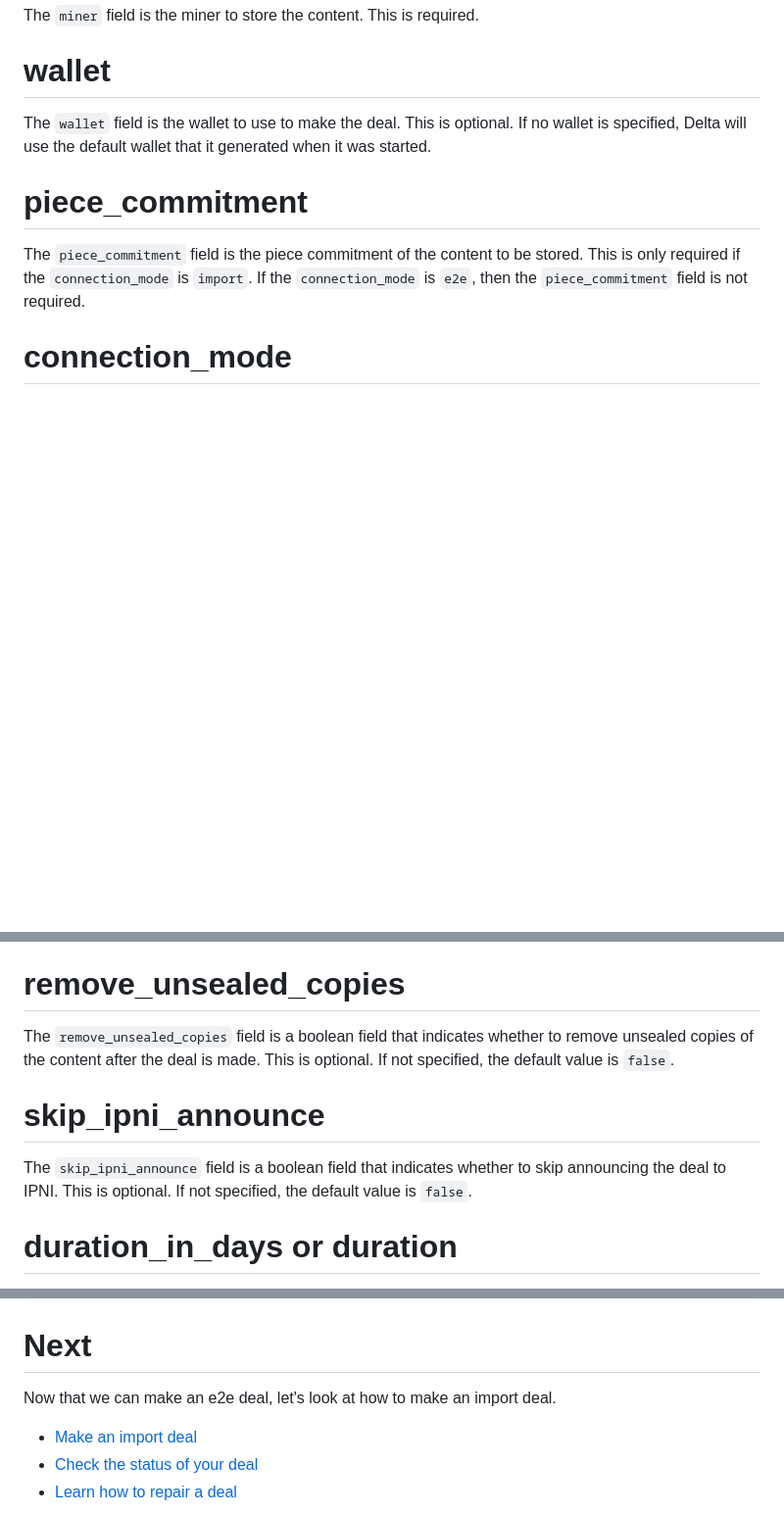
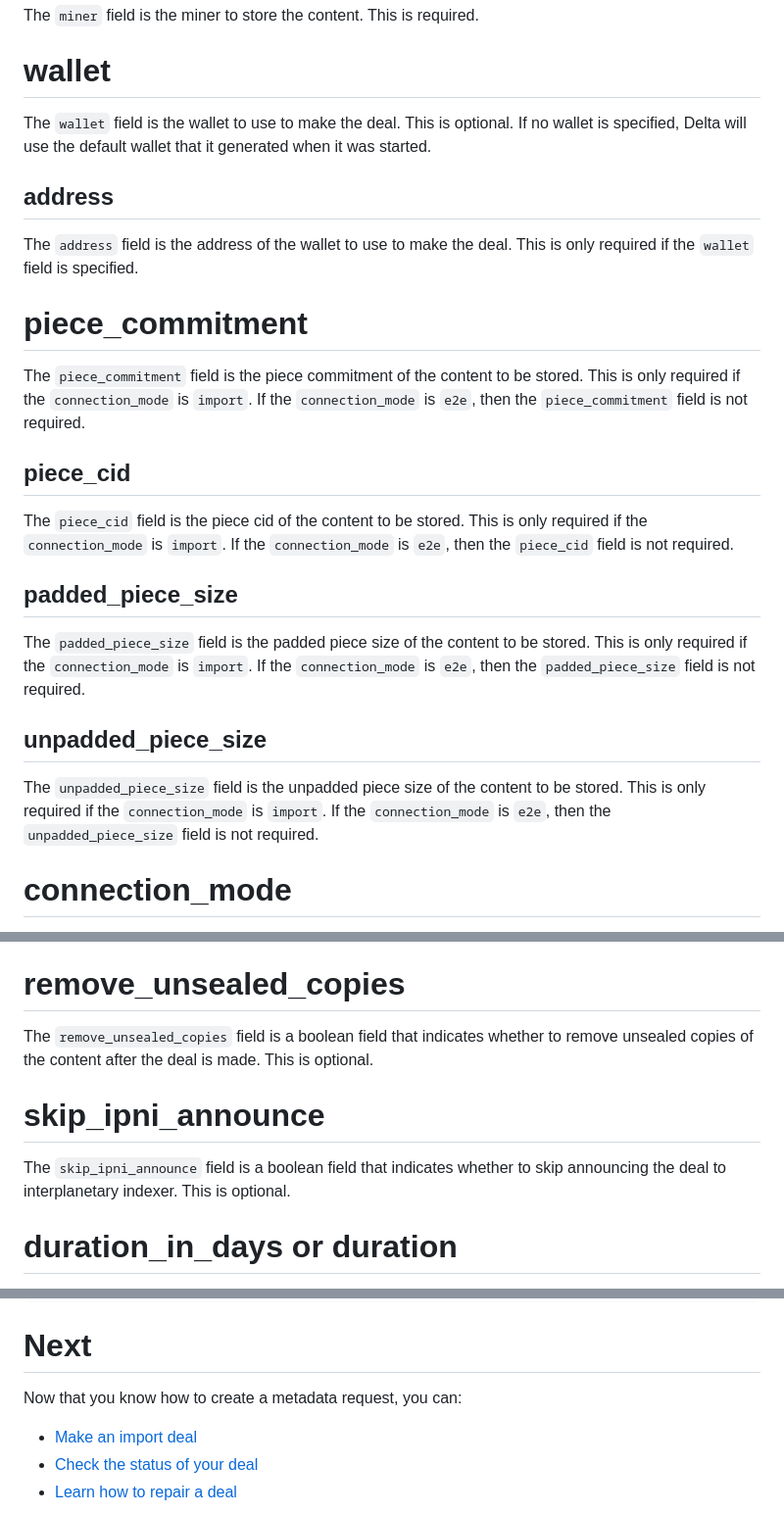
Before and after one commit to application-research/delta, a Markdown page: docs/deal-metadata.md, 3 parts joined by grey strips. Shown at 98% size. Rendered like a GitHub page; blank space fills up the shorter version.

Commit message:
chore: updated docs to add the metadata request properties

````diff
--- a/docs/deal-metadata.md
+++ b/docs/deal-metadata.md
@@ -9,16 +9,24 @@ The `cid` field is the cid of the content to be stored. This is only required if
 The `miner` field is the miner to store the content. This is required.
 # wallet
 The `wallet` field is the wallet to use to make the deal. This is optional. If no wallet is specified, Delta will use the default wallet that it generated when it was started.
+## address
+The `address` field is the address of the wallet to use to make the deal. This is only required if the `wallet` field is specified.
 # piece_commitment
 The `piece_commitment` field is the piece commitment of the content to be stored. This is only required if the `connection_mode` is `import`. If the `connection_mode` is `e2e`, then the `piece_commitment` field is not required.
+## piece_cid
+The `piece_cid` field is the piece cid of the content to be stored. This is only required if the `connection_mode` is `import`. If the `connection_mode` is `e2e`, then the `piece_cid` field is not required.
+## padded_piece_size
+The `padded_piece_size` field is the padded piece size of the content to be stored. This is only required if the `connection_mode` is `import`. If the `connection_mode` is `e2e`, then the `padded_piece_size` field is not required.
+## unpadded_piece_size
+The `unpadded_piece_size` field is the unpadded piece size of the content to be stored. This is only required if the `connection_mode` is `import`. If the `connection_mode` is `e2e`, then the `unpadded_piece_size` field is not required.
 # connection_mode
 The `connection_mode` field is the connection mode to use to make the deal. This is either `e2e` or `import`. This is required.
 # size
 The `size` field is the size of the content to be stored. This is only required if the `connection_mode` is `import`. If the `connection_mode` is `e2e`, then the `size` field is not required.
 # remove_unsealed_copies
-The `remove_unsealed_copies` field is a boolean field that indicates whether to remove unsealed copies of the content after the deal is made. This is optional. If not specified, the default value is `false`.
+The `remove_unsealed_copies` field is a boolean field that indicates whether to remove unsealed copies of the content after the deal is made. This is optional.
 # skip_ipni_announce
-The `skip_ipni_announce` field is a boolean field that indicates whether to skip announcing the deal to IPNI. This is optional. If not specified, the default value is `false`.
+The `skip_ipni_announce` field is a boolean field that indicates whether to skip announcing the deal to interplanetary indexer. This is optional.
 # duration_in_days or duration
 - The `duration_in_days` field is the duration of the deal in days. This is optional.
 - The `duration` field is the duration of the deal in epochs. This is optional.
@@ -51,7 +59,7 @@ The `skip_ipni_announce` field is a boolean field that indicates whether to skip
 ```
 
 # Next
-Now that we can make an e2e deal, let's look at how to make an import deal.
+Now that you know how to create a metadata request, you can:
 - [Make an import deal](./make-import-deal.md)
 - [Check the status of your deal](content-deal-status.md)
 - [Learn how to repair a deal](repair.md)
````
